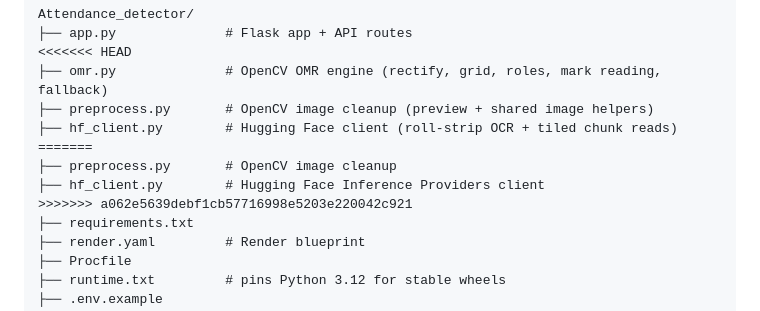
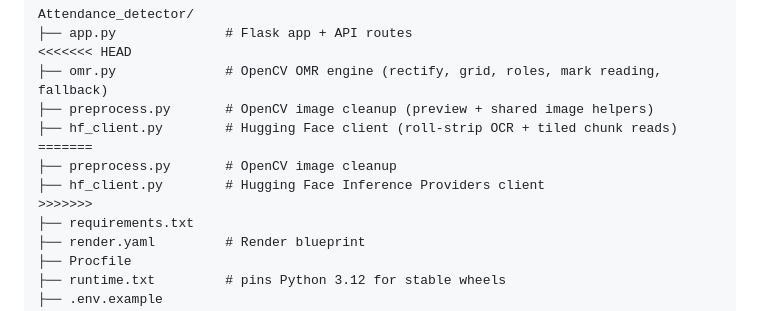
Before and after one commit to Deepak-IITBh/vision-attendance-system, a Markdown page: README.md, the part around the change. Drawn GitHub-style.

Commit message:
Revise README

```diff
--- a/README.md
+++ b/README.md
@@ -64,7 +64,7 @@ Attendance_detector/
 =======
 ├── preprocess.py       # OpenCV image cleanup
 ├── hf_client.py        # Hugging Face Inference Providers client
->>>>>>> a062e5639debf1cb57716998e5203e220042c921
+>>>>>>>
 ├── requirements.txt
 ├── render.yaml         # Render blueprint
 ├── Procfile
```
